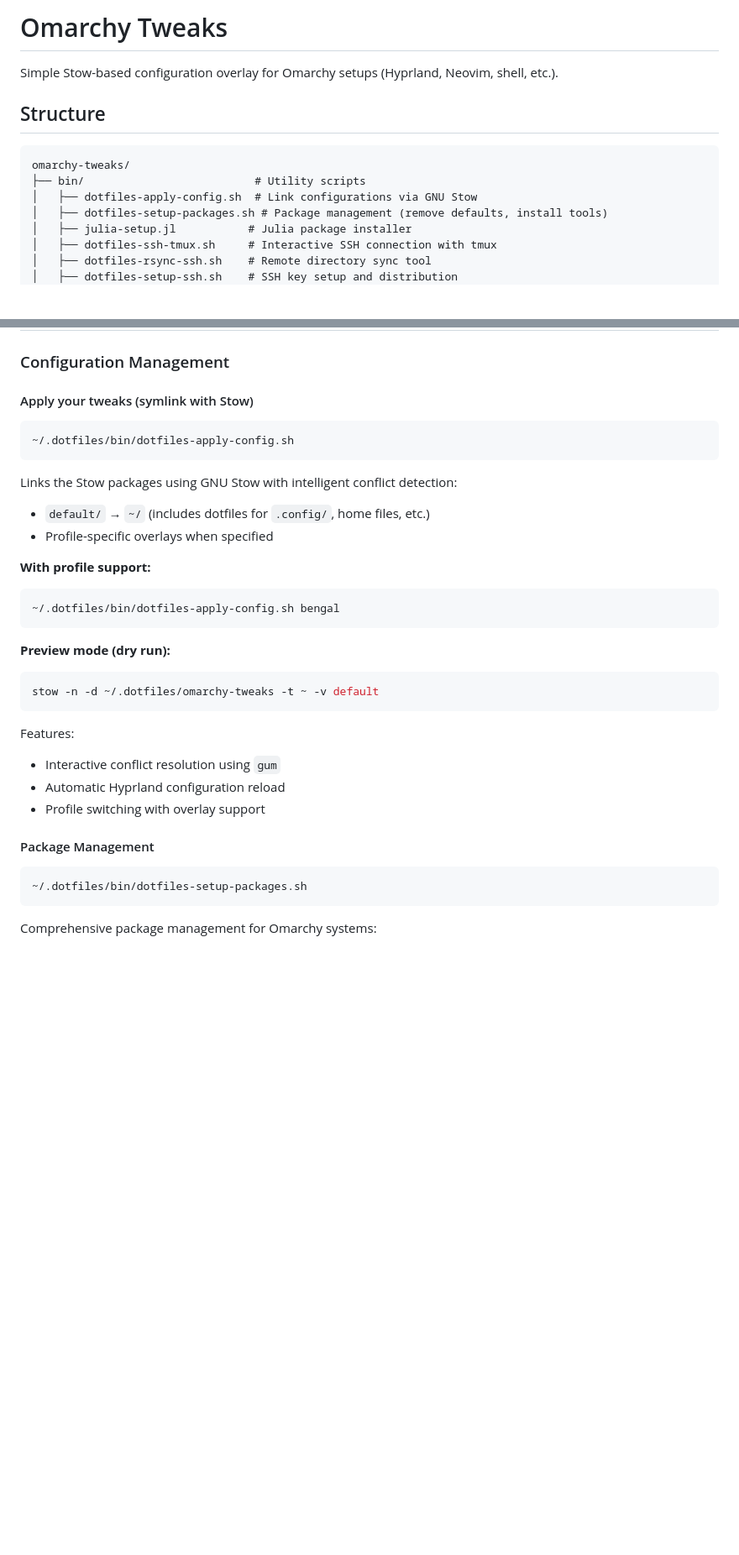
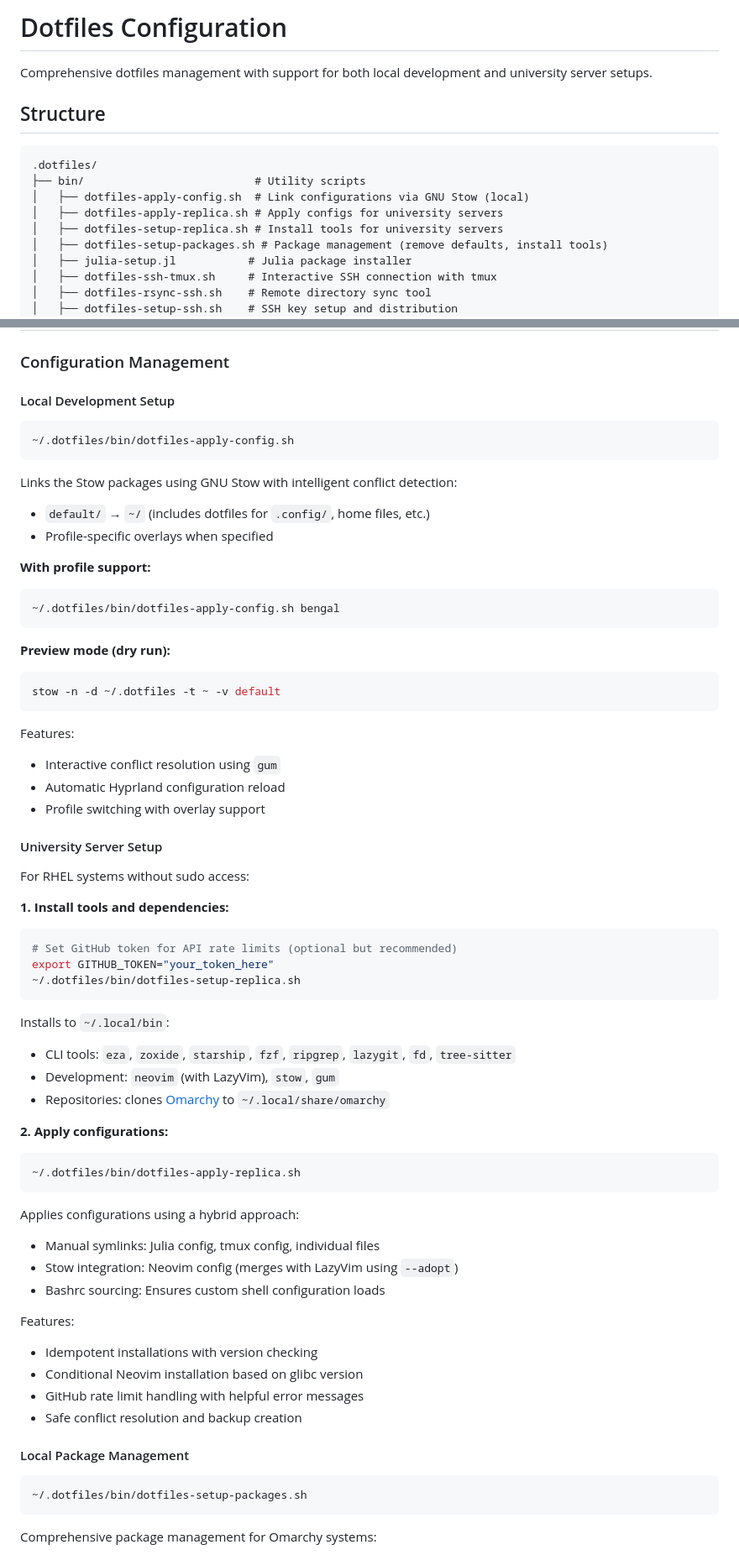
Before and after one commit to KristianHolme/.dotfiles, a Markdown page: README.md, 2 parts joined by grey strips. Shown at 84% size. GitHub-like rendering; blank space fills up the shorter version.

Commit message:
update readme after restructure

````diff
--- a/README.md
+++ b/README.md
@@ -1,13 +1,15 @@
-# Omarchy Tweaks
+# Dotfiles Configuration
 
-Simple Stow-based configuration overlay for Omarchy setups (Hyprland, Neovim, shell, etc.).
+Comprehensive dotfiles management with support for both local development and university server setups.
 
 ## Structure
 
 ```
-omarchy-tweaks/
+.dotfiles/
 ├── bin/                          # Utility scripts
-│   ├── dotfiles-apply-config.sh  # Link configurations via GNU Stow
+│   ├── dotfiles-apply-config.sh  # Link configurations via GNU Stow (local)
+│   ├── dotfiles-apply-replica.sh # Apply configs for university servers
+│   ├── dotfiles-setup-replica.sh # Install tools for university servers
 │   ├── dotfiles-setup-packages.sh # Package management (remove defaults, install tools)
 │   ├── julia-setup.jl           # Julia package installer
 │   ├── dotfiles-ssh-tmux.sh     # Interactive SSH connection with tmux
@@ -27,7 +29,7 @@ omarchy-tweaks/
 
 ### Configuration Management
 
-#### Apply your tweaks (symlink with Stow)
+#### Local Development Setup
 ```bash
 ~/.dotfiles/bin/dotfiles-apply-config.sh
 ```
@@ -43,7 +45,7 @@ Links the Stow packages using GNU Stow with intelligent conflict detection:
 
 **Preview mode (dry run):**
 ```bash
-stow -n -d ~/.dotfiles/omarchy-tweaks -t ~ -v default
+stow -n -d ~/.dotfiles -t ~ -v default
 ```
 
 Features:
@@ -51,7 +53,38 @@ Features:
 - Automatic Hyprland configuration reload
 - Profile switching with overlay support
 
-#### Package Management
+#### University Server Setup
+For RHEL systems without sudo access:
+
+**1. Install tools and dependencies:**
+```bash
+# Set GitHub token for API rate limits (optional but recommended)
+export GITHUB_TOKEN="your_token_here"
+~/.dotfiles/bin/dotfiles-setup-replica.sh
+```
+
+Installs to `~/.local/bin`:
+- CLI tools: `eza`, `zoxide`, `starship`, `fzf`, `ripgrep`, `lazygit`, `fd`, `tree-sitter`
+- Development: `neovim` (with LazyVim), `stow`, `gum`
+- Repositories: clones [Omarchy](https://github.com/basecamp/omarchy) to `~/.local/share/omarchy`
+
+**2. Apply configurations:**
+```bash
+~/.dotfiles/bin/dotfiles-apply-replica.sh
+```
+
+Applies configurations using a hybrid approach:
+- Manual symlinks: Julia config, tmux config, individual files
+- Stow integration: Neovim config (merges with LazyVim using `--adopt`)
+- Bashrc sourcing: Ensures custom shell configuration loads
+
+Features:
+- Idempotent installations with version checking
+- Conditional Neovim installation based on glibc version
+- GitHub rate limit handling with helpful error messages
+- Safe conflict resolution and backup creation
+
+#### Local Package Management
 ```bash
 ~/.dotfiles/bin/dotfiles-setup-packages.sh
 ```
````
Also changed, not shown: other parts of README.md (+42 -1 lines).
